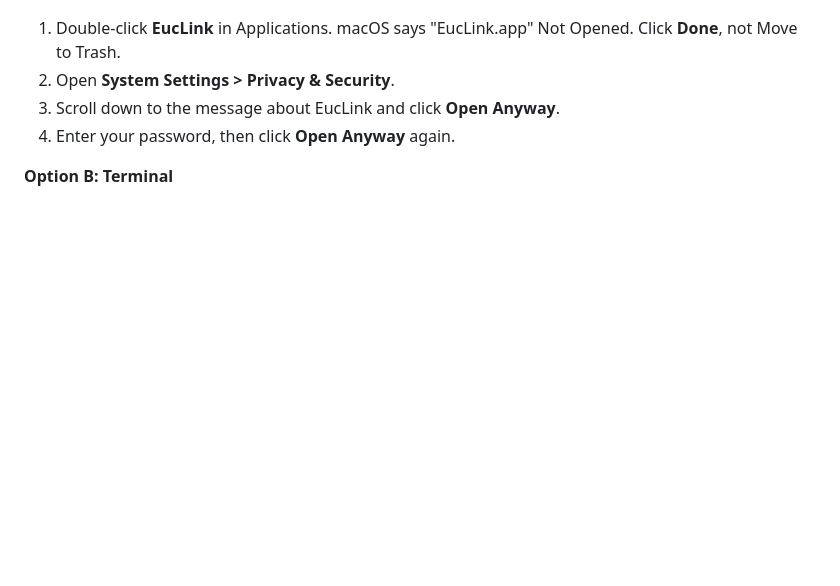
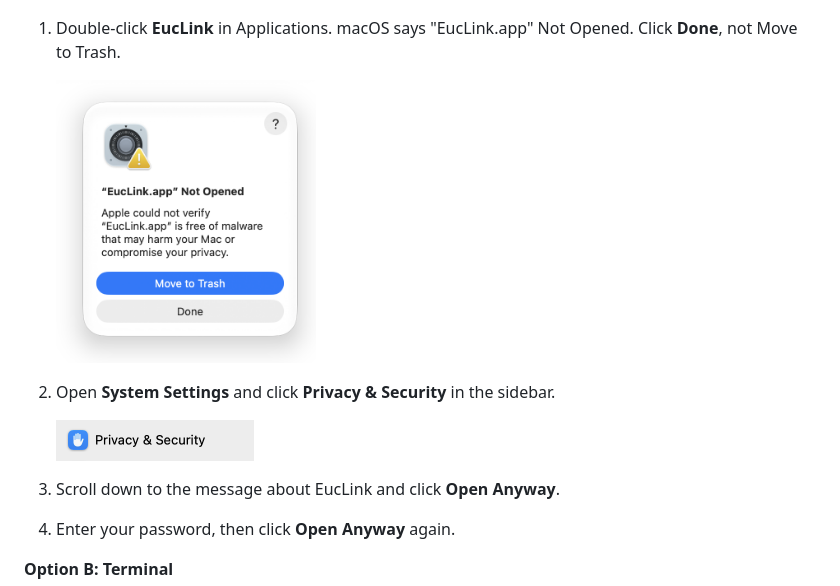
Before and after one commit to vilbht/clicktalk, a Markdown page: README.md, the part around the change. Rendered like a GitHub page; pictures changed too: docs/images/not-opened.png (added), docs/images/privacy-security.png (added); blank space fills up the shorter version.

Commit message:
Show the real Not Opened warning and Privacy & Security item in the README
The Open Anyway steps now include screenshots of the macOS warning and of the
Privacy & Security item in System Settings, so readers can match what they see.

```diff
--- a/README.md
+++ b/README.md
@@ -101,7 +101,13 @@ rather not trust a download, [build it yourself](#build-it-yourself-any-mac).
 
 1. Double-click **EucLink** in Applications. macOS says "EucLink.app" Not Opened. Click **Done**,
    not Move to Trash.
-2. Open **System Settings > Privacy & Security**.
+
+   <img src="docs/images/not-opened.png" width="260" alt="The macOS warning: EucLink.app Not Opened, with Move to Trash and Done buttons">
+
+2. Open **System Settings** and click **Privacy & Security** in the sidebar.
+
+   <img src="docs/images/privacy-security.png" width="198" alt="Privacy & Security in the System Settings sidebar">
+
 3. Scroll down to the message about EucLink and click **Open Anyway**.
 4. Enter your password, then click **Open Anyway** again.
 
```
